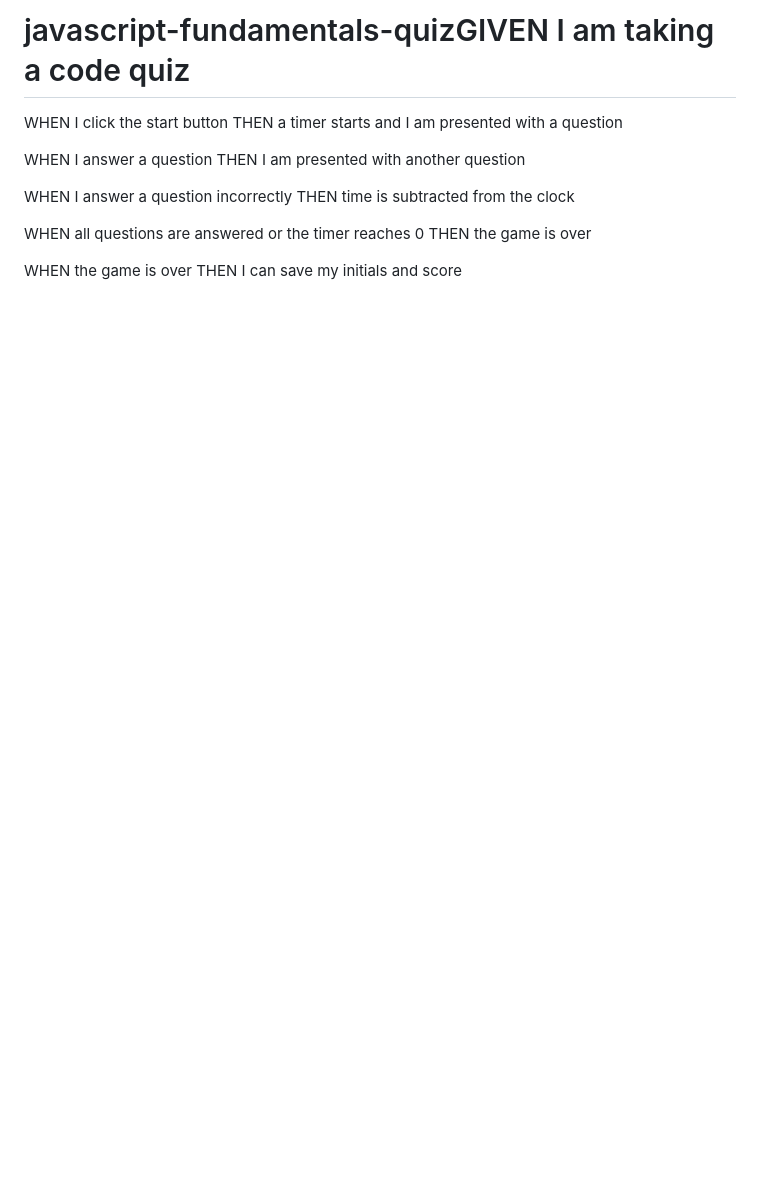
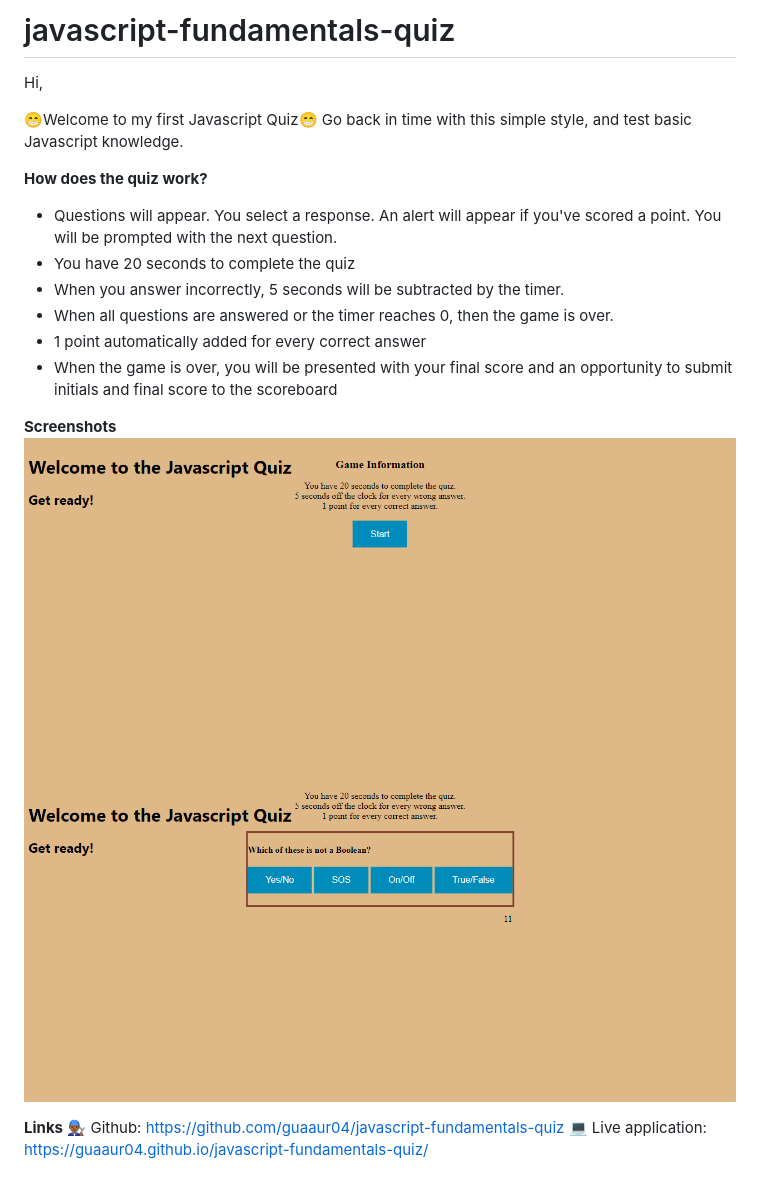
Before and after one commit to guaaur04/javascript-fundamentals-quiz, a Markdown page: README.md, the part around the change. Rendered like a GitHub page; pictures changed too: images/quiz-question-example.png (added), images/quiz-start-screen.png (added); blank space fills up the shorter version.

Commit message:
screenshots, readme, and minor styling changes

```diff
--- a/README.md
+++ b/README.md
@@ -1,17 +1,24 @@
-# javascript-fundamentals-quizGIVEN I am taking a code quiz
+# javascript-fundamentals-quiz
+
+Hi,
+
+😁Welcome to my first Javascript Quiz😁
+Go back in time with this simple style, and test basic Javascript knowledge.
+
+**How does the quiz work?**
+
+* Questions will appear. You select a response. An alert will appear if you've scored a point. You will be prompted with the next question.
+* You have 20 seconds to complete the quiz
+* When you answer incorrectly, 5 seconds will be subtracted by the timer.
+* When all questions are answered or the timer reaches 0, then the game is over.
+* 1 point automatically added for every correct answer
+* When the game is over, you will be presented with your final score and an opportunity to submit initials and final score to the scoreboard
 
 
-WHEN I click the start button
-THEN a timer starts and I am presented with a question
+**Screenshots**
+![Screenshot](/images/quiz-start-screen.png)
+![Screenshot](/images/quiz-question-example.png)
 
-WHEN I answer a question
-THEN I am presented with another question
-
-WHEN I answer a question incorrectly
-THEN time is subtracted from the clock
-
-WHEN all questions are answered or the timer reaches 0
-THEN the game is over
-
-WHEN the game is over
-THEN I can save my initials and score
+**Links**
+👨🏾‍🔧 Github: https://github.com/guaaur04/javascript-fundamentals-quiz
+💻 Live application: https://guaaur04.github.io/javascript-fundamentals-quiz/
```
Also changed, not shown: 3 other files.
